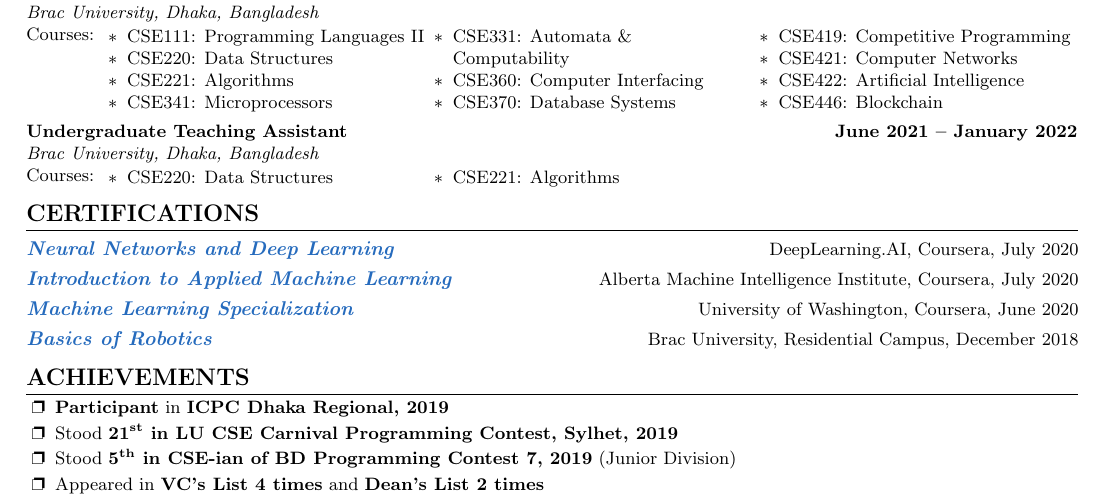
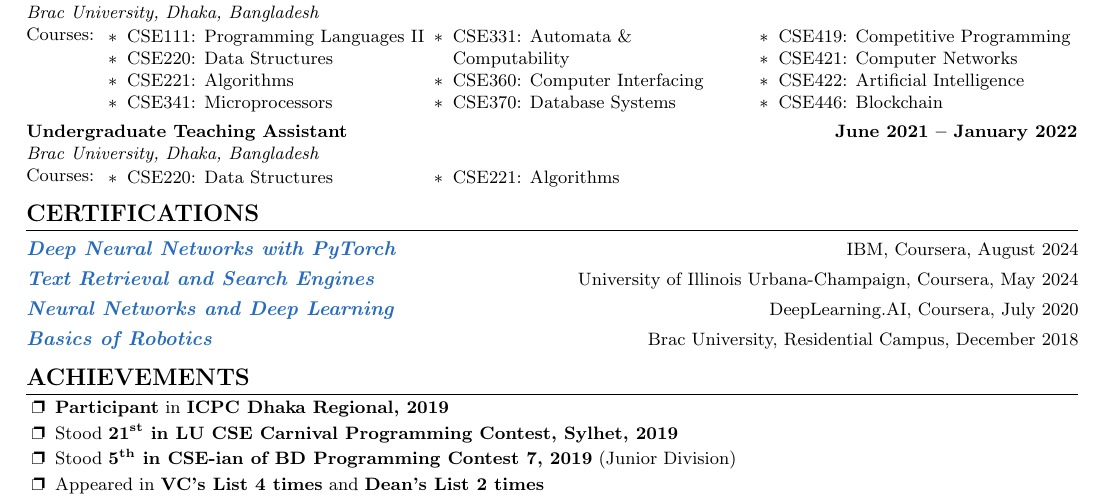
Before and after one commit to monirulHaque/monirulHaque, a LaTeX CV (Resume.tex): part of page 1 of 2, cut so that both start at the same text. Compiled offline with pdfLaTeX.

Commit message:
Updated Certifications

```diff
--- a/Resume.tex
+++ b/Resume.tex
@@ -271,15 +271,18 @@ Natural Language Processing, Computer Vision, Generative Adversarial Network, Te
 \vspace{-4pt}
 \resumeSubHeadingListStart
 \resumeCertificationHeading
+{\textbf{\href{https://www.coursera.org/account/accomplishments/certificate/3EGCBNC3V3NL}{\emph{\color{NavyBlue}Deep Neural Networks with PyTorch}}}}{IBM, Coursera, August 2024}
+\vspace{-22pt}
+
+\resumeCertificationHeading
+{\textbf{\href{https://www.coursera.org/account/accomplishments/certificate/K7GJ2URXLU3H}{\emph{\color{NavyBlue}Text Retrieval and Search Engines}}}}{University of Illinois Urbana-Champaign, Coursera, May 2024}
+\vspace{-22pt}
+
+\resumeCertificationHeading
 {\textbf{\href{https://www.coursera.org/account/accomplishments/certificate/V2UL8PXTYLSZ}{\emph{\color{NavyBlue}Neural Networks and Deep Learning}}}}{DeepLearning.AI, Coursera, July 2020}
 \vspace{-22pt}
 
-\resumeCertificationHeading
-{\textbf{\href{https://www.coursera.org/account/accomplishments/certificate/PQR86HHFEC46}{\emph{\color{NavyBlue}Introduction to Applied Machine Learning}}}}{Alberta Machine Intelligence Institute, Coursera, July 2020}
-\vspace{-22pt}
-\resumeCertificationHeading
-{\textbf{\href{https://www.coursera.org/account/accomplishments/specialization/certificate/S38DMAJSXH5A}{\emph{\color{NavyBlue}Machine Learning Specialization}}}}{University of Washington, Coursera, June 2020}
-\vspace{-22pt}
+
 \resumeCertificationHeading
 {\textbf{\href{https://raw.githubusercontent.com/monirulHaque/Resume/main/Basics\%20of\%20Robotics\%2C\%20RS\%20Activity\%202018.jpg}{\emph{\color{NavyBlue}Basics of Robotics}}}}{Brac University, Residential Campus, December 2018}
 %     \vspace{-22pt}
```
Also changed, not shown: PDF/Resume.pdf, 1 other file.
